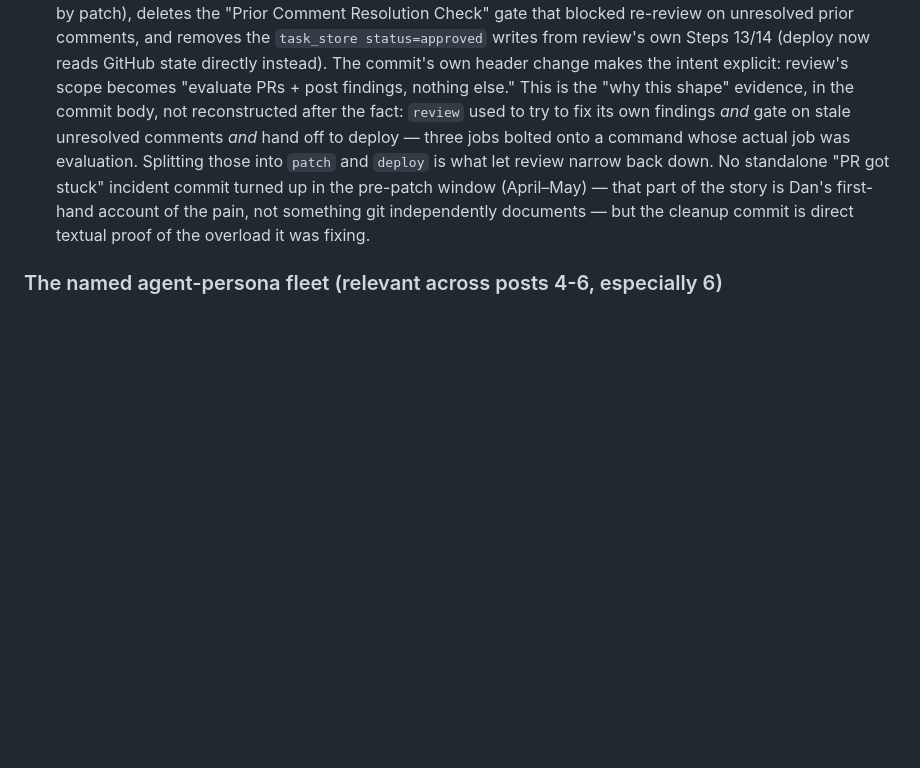
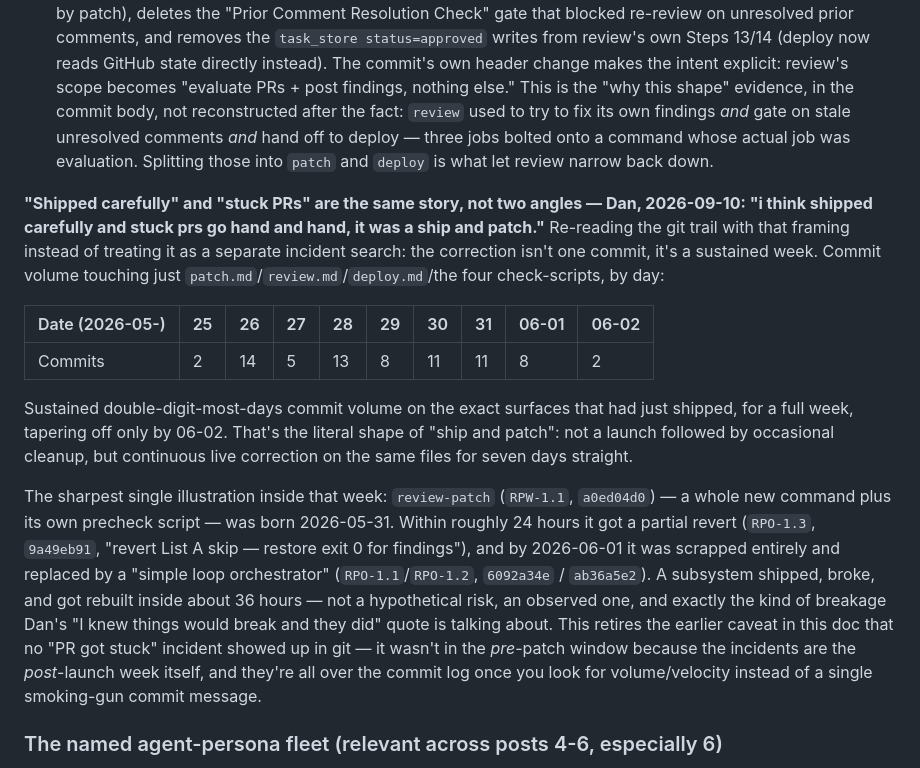
Before and after one commit to app-vitals/marketing-site, a Markdown page: planning/shipwright-origin-series/PLAN.md, the part around the change. Rendered like a GitHub page; blank space fills up the shorter version.

Commit message:
docs: connect ship-and-patch to the stuck-PR week, with commit-velocity data
Dan: "shipped carefully and stuck PRs go hand in hand, it was a ship and
patch" — not two separate angles. Retires the earlier caveat that no
stuck-PR incident showed in git: it's not a single commit, it's a
week-long sustained correction pattern (5-14 commits/day touching
patch/review/deploy for 7 straight days), with review-patch itself born,
partially reverted, and fully replaced within ~36 hours as the sharpest
example.

Co-Authored-By: Claude Sonnet 5 <noreply@anthropic.com>

```diff
--- a/planning/shipwright-origin-series/PLAN.md
+++ b/planning/shipwright-origin-series/PLAN.md
@@ -892,11 +892,39 @@ this precisely:
   findings *and* gate on stale unresolved comments *and* hand off to
   deploy — three jobs bolted onto a command whose actual job was
   evaluation. Splitting those into `patch` and `deploy` is what let review
-  narrow back down. No standalone "PR got stuck" incident commit turned up
-  in the pre-patch window (April–May) — that part of the story is Dan's
-  first-hand account of the pain, not something git independently
-  documents — but the cleanup commit is direct textual proof of the
-  overload it was fixing.
+  narrow back down.
+
+**"Shipped carefully" and "stuck PRs" are the same story, not two angles —
+Dan, 2026-09-10: "i think shipped carefully and stuck prs go hand and hand,
+it was a ship and patch."** Re-reading the git trail with that framing
+instead of treating it as a separate incident search: the correction isn't
+one commit, it's a sustained week. Commit volume touching just
+`patch.md`/`review.md`/`deploy.md`/the four check-scripts, by day:
+
+  | Date (2026-05-) | 25 | 26 | 27 | 28 | 29 | 30 | 31 | 06-01 | 06-02 |
+  |---|---|---|---|---|---|---|---|---|---|
+  | Commits | 2 | 14 | 5 | 13 | 8 | 11 | 11 | 8 | 2 |
+
+  Sustained double-digit-most-days commit volume on the exact surfaces that
+  had just shipped, for a full week, tapering off only by 06-02. That's the
+  literal shape of "ship and patch": not a launch followed by occasional
+  cleanup, but continuous live correction on the same files for seven days
+  straight.
+
+  The sharpest single illustration inside that week: `review-patch`
+  (`RPW-1.1`, `a0ed04d0`) — a whole new command plus its own precheck
+  script — was born 2026-05-31. Within roughly 24 hours it got a partial
+  revert (`RPO-1.3`, `9a49eb91`, "revert List A skip — restore exit 0 for
+  findings"), and by 2026-06-01 it was scrapped entirely and replaced by a
+  "simple loop orchestrator" (`RPO-1.1`/`RPO-1.2`, `6092a34e` /
+  `ab36a5e2`). A subsystem shipped, broke, and got rebuilt inside about 36
+  hours — not a hypothetical risk, an observed one, and exactly the kind of
+  breakage Dan's "I knew things would break and they did" quote is talking
+  about. This retires the earlier caveat in this doc that no "PR got stuck"
+  incident showed up in git — it wasn't in the *pre*-patch window because
+  the incidents are the *post*-launch week itself, and they're all over the
+  commit log once you look for volume/velocity instead of a single
+  smoking-gun commit message.
 
 ### The named agent-persona fleet (relevant across posts 4-6, especially 6)
 
```
